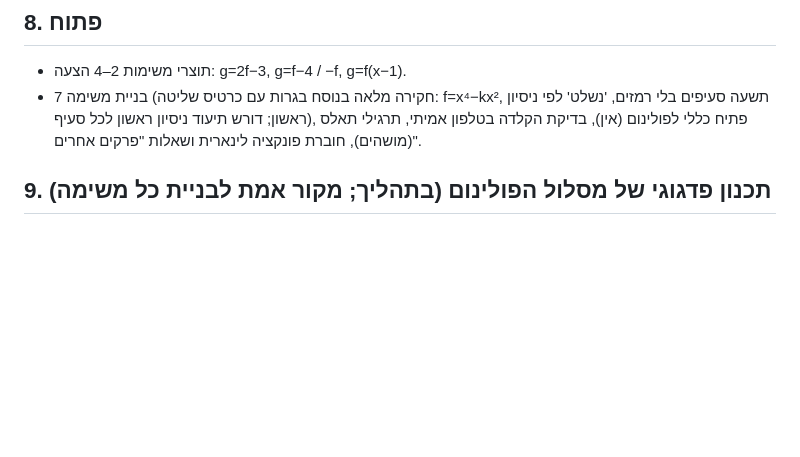
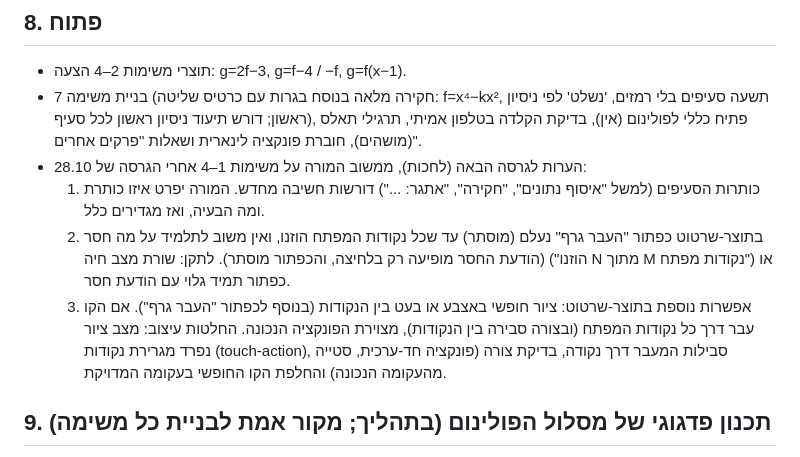
Before and after one commit to eraneshel/math, a Markdown page: CLAUDE.md, the part around the change. Drawn GitHub-style; blank space fills up the shorter version.

Commit message:
CLAUDE.md: teacher notes for next release (headings, graph button feedback, freehand drawing)
Co-Authored-By: Claude Sonnet 5.5 <noreply@anthropic.com>
Claude-Session: https://claude.ai/code/session_014VH8fKcHFFbbKPtSwJNZgC

```diff
--- a/CLAUDE.md
+++ b/CLAUDE.md
@@ -68,6 +68,10 @@
 ## 8. פתוח
 - תוצרי משימות 2–4 הצעה: g=2f−3, g=f−4 / −f, g=f(x−1).
 - בניית משימה 7 (חקירה מלאה בנוסח בגרות עם כרטיס שליטה: f=x⁴−kx², תשעה סעיפים בלי רמזים, 'נשלט' לפי ניסיון ראשון; דורש תיעוד ניסיון ראשון לכל סעיף), פתיח כללי לפולינום (אין), בדיקת הקלדה בטלפון אמיתי, תרגילי תאלס (מושהים), חוברת פונקציה לינארית ושאלות "פרקים אחרים".
+- הערות לגרסה הבאה (לחכות), ממשוב המורה על משימות 1–4 אחרי הגרסה של 28.10:
+  1. כותרות הסעיפים (למשל "איסוף נתונים", "חקירה", "אתגר: ...") דורשות חשיבה מחדש. המורה יפרט איזו כותרת ומה הבעיה, ואז מגדירים כלל.
+  2. בתוצר-שרטוט כפתור "העבר גרף" נעלם (מוסתר) עד שכל נקודות המפתח הוזנו, ואין משוב לתלמיד על מה חסר (הודעת החסר מופיעה רק בלחיצה, והכפתור מוסתר). לתקן: שורת מצב חיה ("הוזנו N מתוך M נקודות מפתח") או כפתור תמיד גלוי עם הודעת חסר.
+  3. אפשרות נוספת בתוצר-שרטוט: ציור חופשי באצבע או בעט בין הנקודות (בנוסף לכפתור "העבר גרף"). אם הקו עבר דרך כל נקודות המפתח (ובצורה סבירה בין הנקודות), מצוירת הפונקציה הנכונה. החלטות עיצוב: מצב ציור נפרד מגרירת נקודות (touch-action), סבילות המעבר דרך נקודה, בדיקת צורה (פונקציה חד-ערכית, סטייה מהעקומה הנכונה) והחלפת הקו החופשי בעקומה המדויקת.
 
 ## 9. תכנון פדגוגי של מסלול הפולינום (בתהליך; מקור אמת לבניית כל משימה)
 - **מבנה ספירלי:** כל משימה נוגעת בנושאים הרלוונטיים לה (לא חובה בכולם), ובכל פעם ברמה עמוקה יותר: יסוד ← קישור ← הכללה. רמה ראשונה של נושא מופיעה במשימה הראשונה שבה הוא טבעי. אין תרגיל מאולץ רק כדי לכסות נושא.
```
